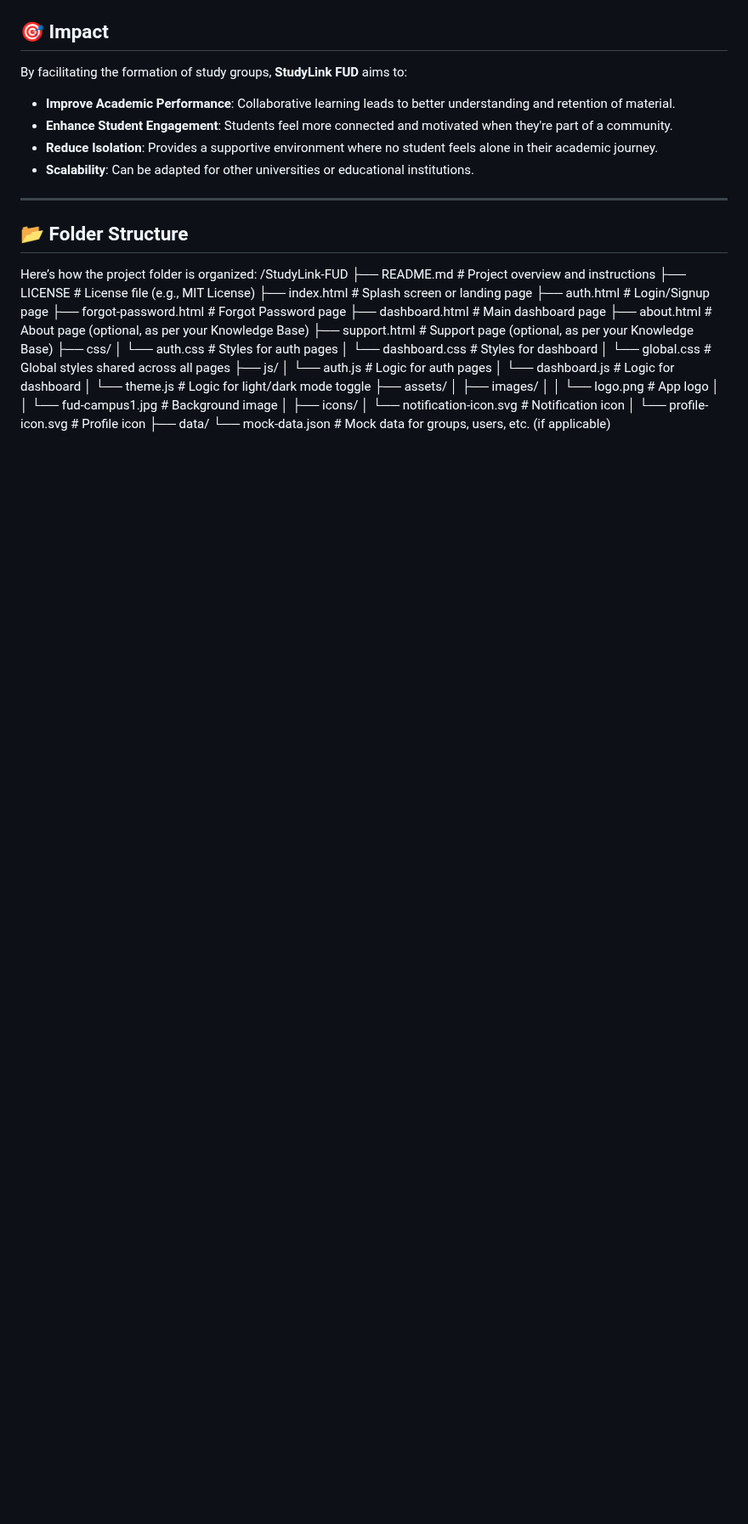
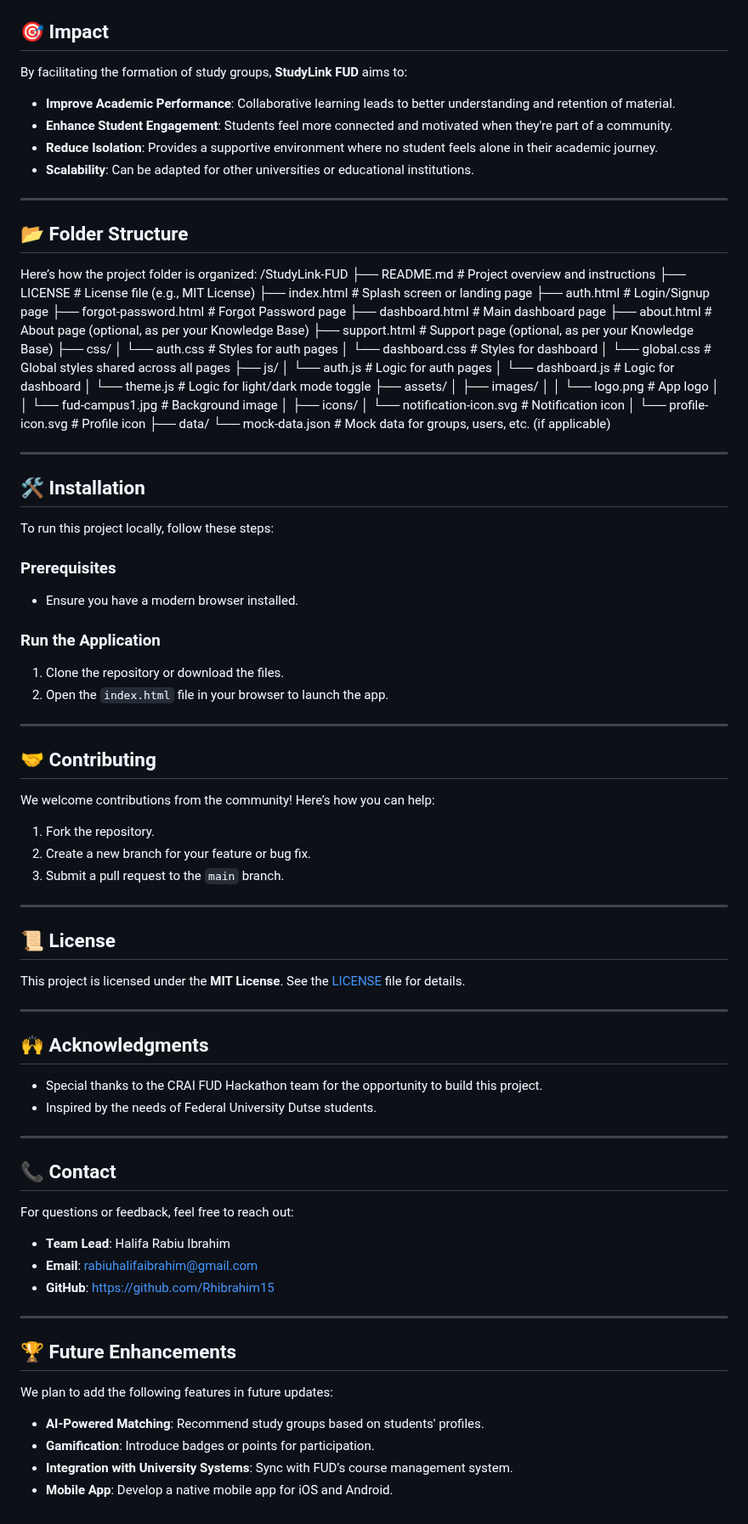
Before and after one commit to Rhibrahim15/StudyLink-FUD-, a Markdown page: README.md, the part around the change. Shown at 85% size. Rendered like a GitHub page; blank space fills up the shorter version.

```diff
--- a/README.md
+++ b/README.md
@@ -100,3 +100,61 @@ Here’s how the project folder is organized:
   │            └── profile-icon.svg      # Profile icon
   ├── data/
         └── mock-data.json # Mock data for groups, users, etc. (if applicable)
+
+
+---
+
+## 🛠️ Installation
+
+To run this project locally, follow these steps:
+
+### Prerequisites
+- Ensure you have a modern browser installed.
+
+### Run the Application
+1. Clone the repository or download the files.
+2. Open the `index.html` file in your browser to launch the app.
+
+---
+
+## 🤝 Contributing
+
+We welcome contributions from the community! Here’s how you can help:
+
+1. Fork the repository.
+2. Create a new branch for your feature or bug fix.
+3. Submit a pull request to the `main` branch.
+
+---
+
+## 📜 License
+
+This project is licensed under the **MIT License**. See the [LICENSE](LICENSE) file for details.
+
+---
+
+## 🙌 Acknowledgments
+
+- Special thanks to the CRAI FUD Hackathon team for the opportunity to build this project.
+- Inspired by the needs of Federal University Dutse students.
+
+---
+
+## 📞 Contact
+
+For questions or feedback, feel free to reach out:
+
+- **Team Lead**: Halifa Rabiu Ibrahim
+- **Email**: rabiuhalifaibrahim@gmail.com
+- **GitHub**: https://github.com/Rhibrahim15
+
+---
+
+## 🏆 Future Enhancements
+
+We plan to add the following features in future updates:
+
+- **AI-Powered Matching**: Recommend study groups based on students' profiles.
+- **Gamification**: Introduce badges or points for participation.
+- **Integration with University Systems**: Sync with FUD’s course management system.
+- **Mobile App**: Develop a native mobile app for iOS and Android.
```
